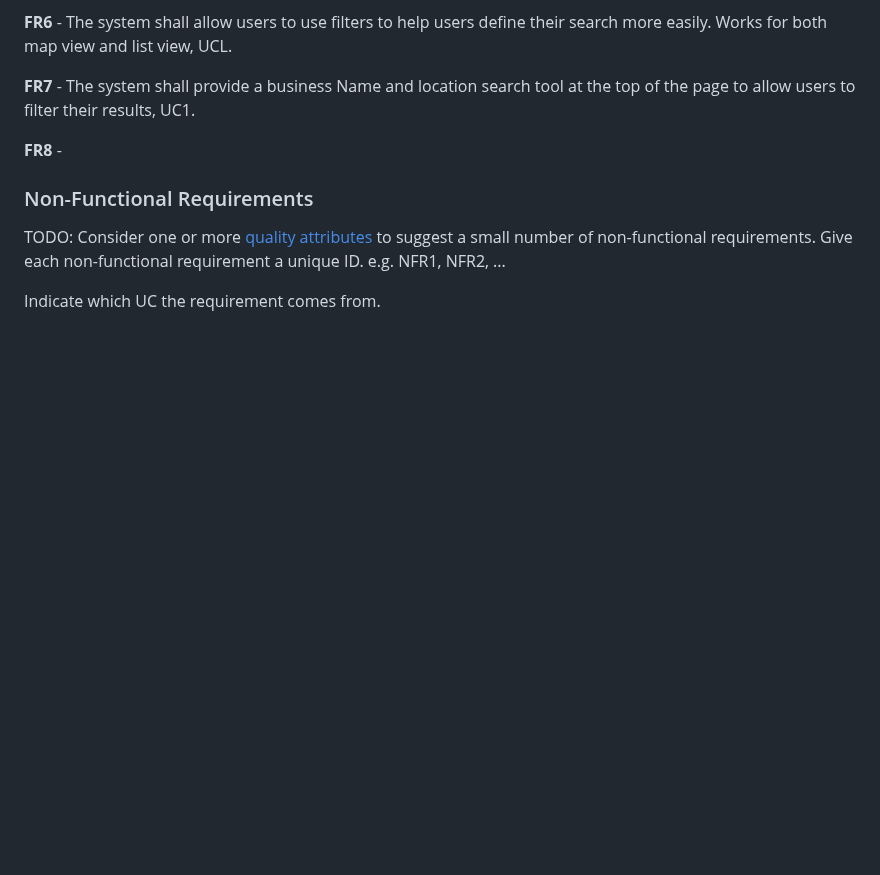
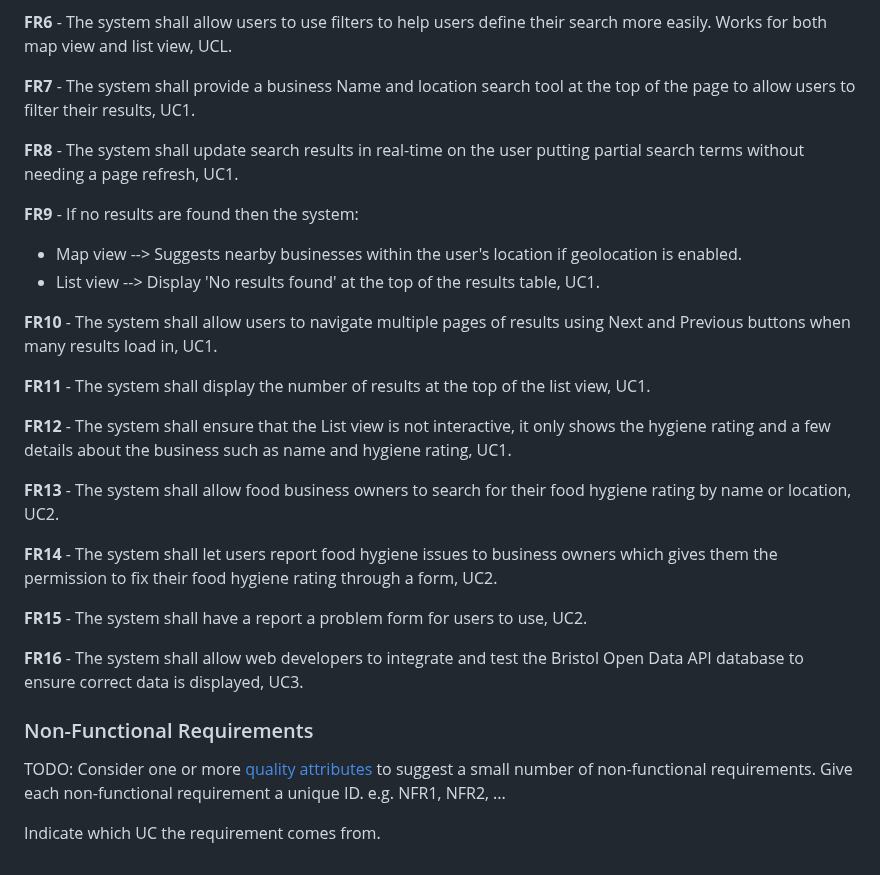
Before and after one commit to Kingcogu06/sd2-rizvi2.github.io, a Markdown page: requirements.md, the part around the change. Rendered like a GitHub page; blank space fills up the shorter version.

```diff
--- a/requirements.md
+++ b/requirements.md
@@ -122,7 +122,25 @@ TODO: create a list of functional requirements.
 
 **FR7** - The system shall provide a business Name and location search tool at the top of the page to allow users to filter their results, UC1.
 
-**FR8** -
+**FR8** - The system shall update search results in real-time on the user putting partial search terms without needing a page refresh, UC1.
+
+**FR9** - If no results are found then the system:
+* Map view --> Suggests nearby businesses within the user's location if geolocation is enabled.
+* List view --> Display 'No results found' at the top of the results table, UC1.
+
+**FR10** - The system shall allow users to navigate multiple pages of results using Next and Previous buttons when many results load in, UC1.
+
+**FR11** - The system shall display the number of results at the top of the list view, UC1.
+
+**FR12** - The system shall ensure that the List view is not interactive, it only shows the hygiene rating and a few details about the business such as name and hygiene rating, UC1.
+
+**FR13** - The system shall allow food business owners to search for their food hygiene rating by name or location, UC2.
+
+**FR14** - The system shall let users report food hygiene issues to business owners which gives them the permission to fix their food hygiene rating through a form, UC2.
+
+**FR15** - The system shall have a report a problem form for users to use, UC2.
+
+**FR16** - The system shall allow web developers to integrate and test the Bristol Open Data API database to ensure correct data is displayed, UC3.
 
 
 ### Non-Functional Requirements
```
